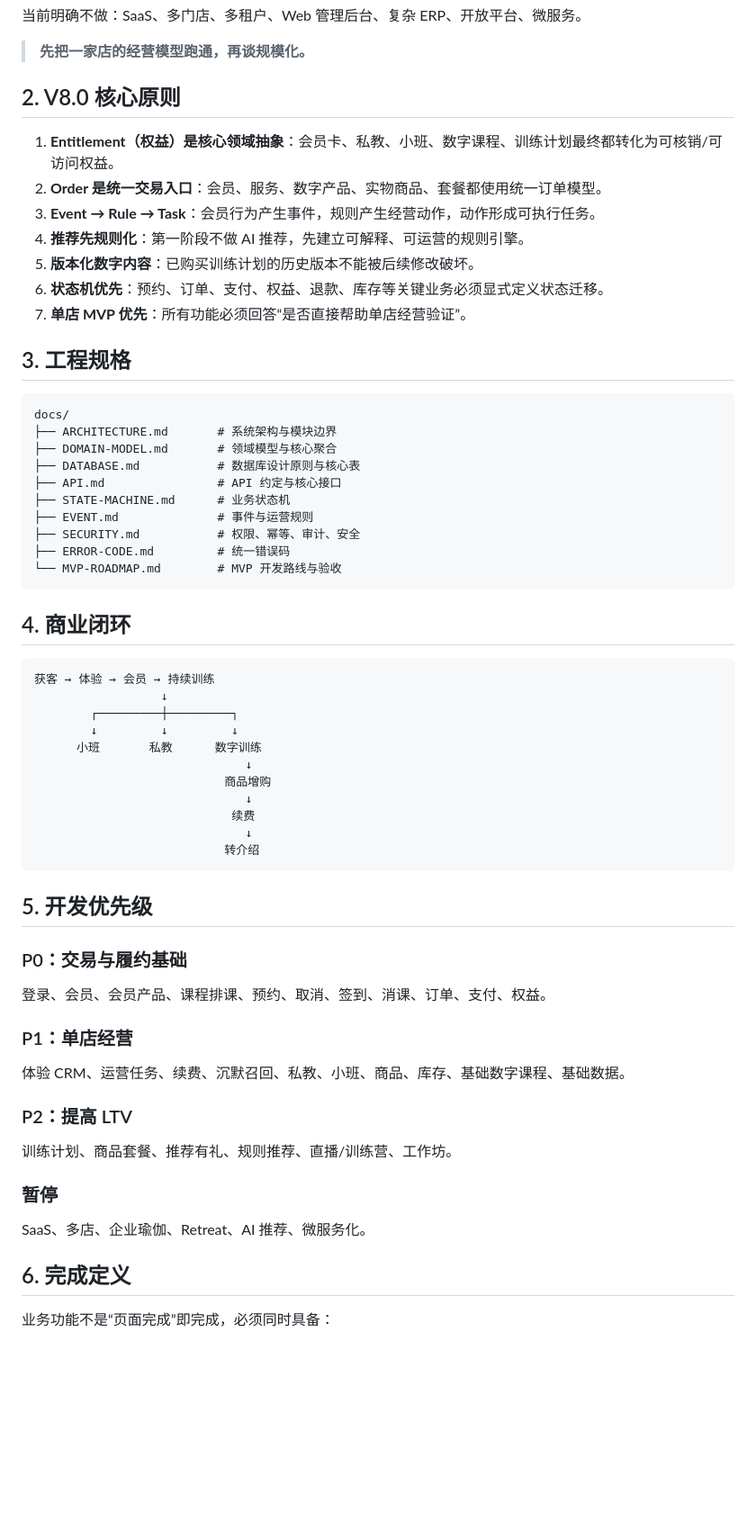
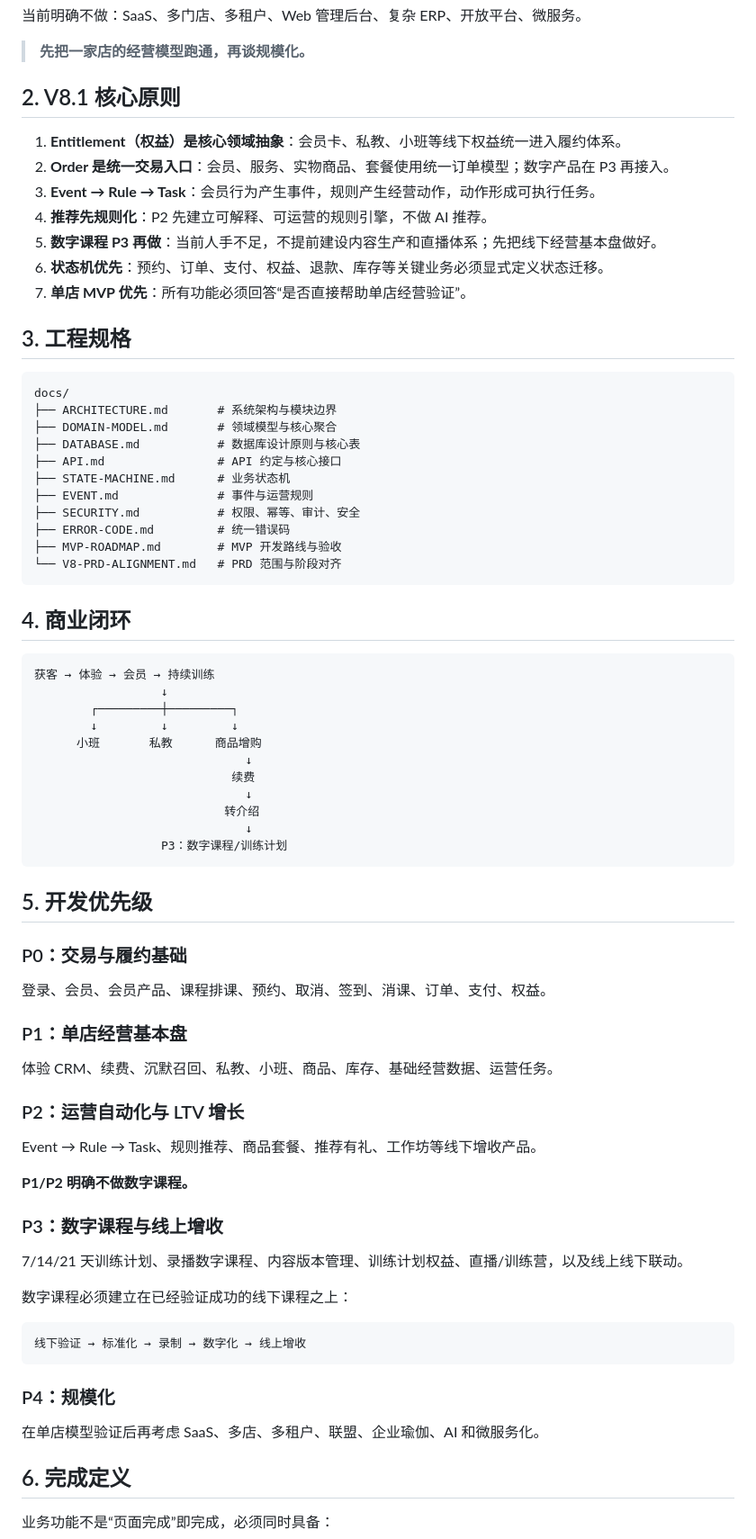
Before and after one commit to Code5b/Yoga, a Markdown page: README.md, the part around one of its changes. Shown at 90% size. Rendered like a GitHub page; blank space fills up the shorter version.

Commit message:
docs: align README with P3 digital course strategy

````diff
--- a/README.md
+++ b/README.md
@@ -37,13 +37,13 @@ Yoga 不是简单的瑜伽约课系统，而是一套围绕单店瑜伽馆建立
 
 > **先把一家店的经营模型跑通，再谈规模化。**
 
-## 2. V8.0 核心原则
+## 2. V8.1 核心原则
 
-1. **Entitlement（权益）是核心领域抽象**：会员卡、私教、小班、数字课程、训练计划最终都转化为可核销/可访问权益。
-2. **Order 是统一交易入口**：会员、服务、数字产品、实物商品、套餐都使用统一订单模型。
+1. **Entitlement（权益）是核心领域抽象**：会员卡、私教、小班等线下权益统一进入履约体系。
+2. **Order 是统一交易入口**：会员、服务、实物商品、套餐使用统一订单模型；数字产品在 P3 再接入。
 3. **Event → Rule → Task**：会员行为产生事件，规则产生经营动作，动作形成可执行任务。
-4. **推荐先规则化**：第一阶段不做 AI 推荐，先建立可解释、可运营的规则引擎。
-5. **版本化数字内容**：已购买训练计划的历史版本不能被后续修改破坏。
+4. **推荐先规则化**：P2 先建立可解释、可运营的规则引擎，不做 AI 推荐。
+5. **数字课程 P3 再做**：当前人手不足，不提前建设内容生产和直播体系；先把线下经营基本盘做好。
 6. **状态机优先**：预约、订单、支付、权益、退款、库存等关键业务必须显式定义状态迁移。
 7. **单店 MVP 优先**：所有功能必须回答“是否直接帮助单店经营验证”。
 
@@ -59,7 +59,8 @@ docs/
 ├── EVENT.md              # 事件与运营规则
 ├── SECURITY.md           # 权限、幂等、审计、安全
 ├── ERROR-CODE.md         # 统一错误码
-└── MVP-ROADMAP.md        # MVP 开发路线与验收
+├── MVP-ROADMAP.md        # MVP 开发路线与验收
+└── V8-PRD-ALIGNMENT.md   # PRD 范围与阶段对齐
 ```
 
 ## 4. 商业闭环
@@ -69,13 +70,13 @@ docs/
                   ↓
         ┌─────────┼─────────┐
         ↓         ↓         ↓
-      小班       私教      数字训练
-                              ↓
-                           商品增购
+      小班       私教      商品增购
                               ↓
                             续费
                               ↓
                            转介绍
+                              ↓
+                  P3：数字课程/训练计划
 ```
 
 ## 5. 开发优先级
@@ -84,17 +85,29 @@ docs/
 
 登录、会员、会员产品、课程排课、预约、取消、签到、消课、订单、支付、权益。
 
-### P1：单店经营
+### P1：单店经营基本盘
 
-体验 CRM、运营任务、续费、沉默召回、私教、小班、商品、库存、基础数字课程、基础数据。
+体验 CRM、续费、沉默召回、私教、小班、商品、库存、基础经营数据、运营任务。
 
-### P2：提高 LTV
+### P2：运营自动化与 LTV 增长
 
-训练计划、商品套餐、推荐有礼、规则推荐、直播/训练营、工作坊。
+Event → Rule → Task、规则推荐、商品套餐、推荐有礼、工作坊等线下增收产品。
 
-### 暂停
+**P1/P2 明确不做数字课程。**
 
-SaaS、多店、企业瑜伽、Retreat、AI 推荐、微服务化。
+### P3：数字课程与线上增收
+
+7/14/21 天训练计划、录播数字课程、内容版本管理、训练计划权益、直播/训练营，以及线上线下联动。
+
+数字课程必须建立在已经验证成功的线下课程之上：
+
+```text
+线下验证 → 标准化 → 录制 → 数字化 → 线上增收
+```
+
+### P4：规模化
+
+在单店模型验证后再考虑 SaaS、多店、多租户、联盟、企业瑜伽、AI 和微服务化。
 
 ## 6. 完成定义
 
````
Also changed, not shown: other parts of README.md (+3 -3 lines).
